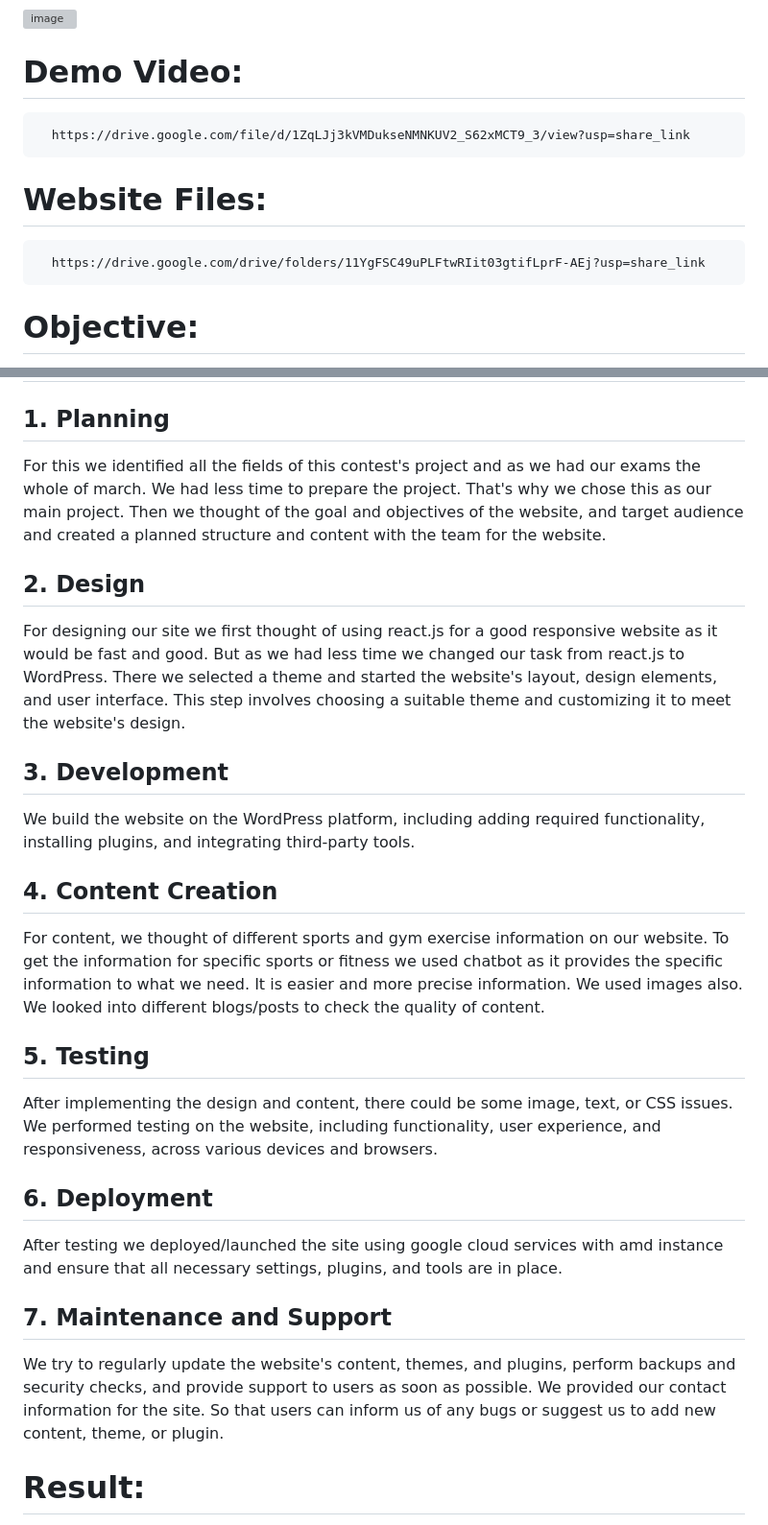
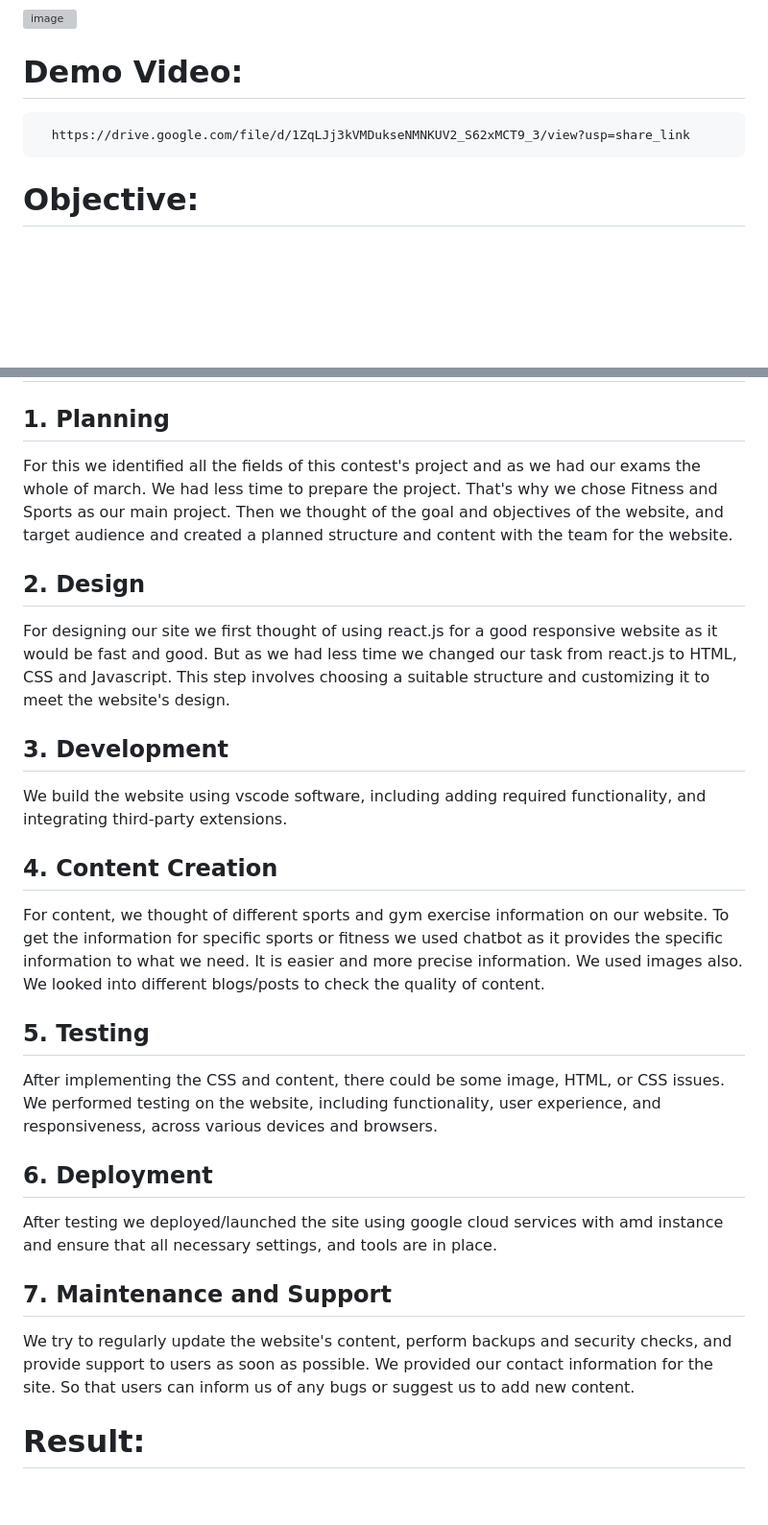
Before and after one commit to fitsportchamp-com/FitSportChamp, a Markdown page: README.md, 2 parts joined by grey strips. Shown at 96% size. Rendered like a GitHub page; blank space fills up the shorter version; grey boxes are pictures that could not be loaded.

```diff
--- a/README.md
+++ b/README.md
@@ -2,8 +2,6 @@
 ![image](https://user-images.githubusercontent.com/76943884/232239365-89d50e0a-18c3-404d-ad39-f3bb452cb135.png)
 # Demo Video:
       https://drive.google.com/file/d/1ZqLJj3kVMDukseNMNKUV2_S62xMCT9_3/view?usp=share_link
-# Website Files:
-      https://drive.google.com/drive/folders/11YgFSC49uPLFtwRIit03gtifLprF-AEj?usp=share_link
 # Objective:
 Certainly! The fitness and sports website aims to be a comprehensive resource for individuals seeking to improve their physical health and well-being. Its objectives include educating individuals about various sports and muscle exercises, offering tailored training programs, providing access to high-quality fitness equipment and nutritional supplements, and motivating individuals to stick to their fitness routines and achieve their goals. Ultimately, the website aims to empower individuals to lead healthier and more active lifestyles by offering the resources, guidance, and support needed to achieve their fitness objectives.
 
@@ -22,25 +20,26 @@ All in all, a sports and fitness website can provide a comprehensive and cost-ef
 
 # Methodology:
 ## 1. Planning
-  For this we identified all the fields of this contest's project and as we had our exams the whole of march. We had less time to prepare the project. That's why we chose this as our main project. Then we thought of the goal and objectives of the website, and target audience and created a planned structure and content with the team for the website.
+  For this we identified all the fields of this contest's project and as we had our exams the whole of march. We had less time to prepare the project. That's why we chose Fitness and Sports as our main project. Then we thought of the goal and objectives of the website, and target audience and created a planned structure and content with the team for the website.
 
 ## 2. Design
-  For designing our site we first thought of using react.js for a good responsive website as it would be fast and good. But as we had less time we changed our task from react.js to WordPress. There we selected a theme and started the website's layout, design elements, and user interface. This step involves choosing a suitable theme and customizing it to meet the website's design.
+  For designing our site we first thought of using react.js for a good responsive website as it would be fast and good. But as we had less time we changed our task from react.js to HTML, CSS and Javascript. This step involves choosing a suitable structure and customizing it to meet the website's design.
+
 
 ## 3. Development
-  We build the website on the WordPress platform, including adding required functionality, installing plugins, and integrating third-party tools.
+  We build the website using vscode software, including adding required functionality, and integrating third-party extensions.
 
 ## 4. Content Creation
   For content, we thought of different sports and gym exercise information on our website. To get the information for specific sports or fitness we used chatbot as it provides the specific information to what we need. It is easier and more precise information. We used images also. We looked into different blogs/posts to check the quality of content.
 
 ## 5. Testing
-  After implementing the design and content, there could be some image, text, or CSS issues. We performed testing on the website, including functionality, user experience, and responsiveness, across various devices and browsers.
+  After implementing the CSS and content, there could be some image, HTML, or CSS issues. We performed testing on the website, including functionality, user experience, and responsiveness, across various devices and browsers.
 
 ## 6. Deployment
-  After testing we deployed/launched the site using google cloud services with amd instance and ensure that all necessary settings, plugins, and tools are in place.
+  After testing we deployed/launched the site using google cloud services with amd instance and ensure that all necessary settings, and tools are in place.
 
 ## 7. Maintenance and Support
-  We try to regularly update the website's content, themes, and plugins, perform backups and security checks, and provide support to users as soon as possible. We provided our contact information for the site. So that users can inform us of any bugs or suggest us to add new content, theme, or plugin.
+  We try to regularly update the website's content, perform backups and security checks, and provide support to users as soon as possible. We provided our contact information for the site. So that users can inform us of any bugs or suggest us to add new content.
 
 
 # Result:
```
